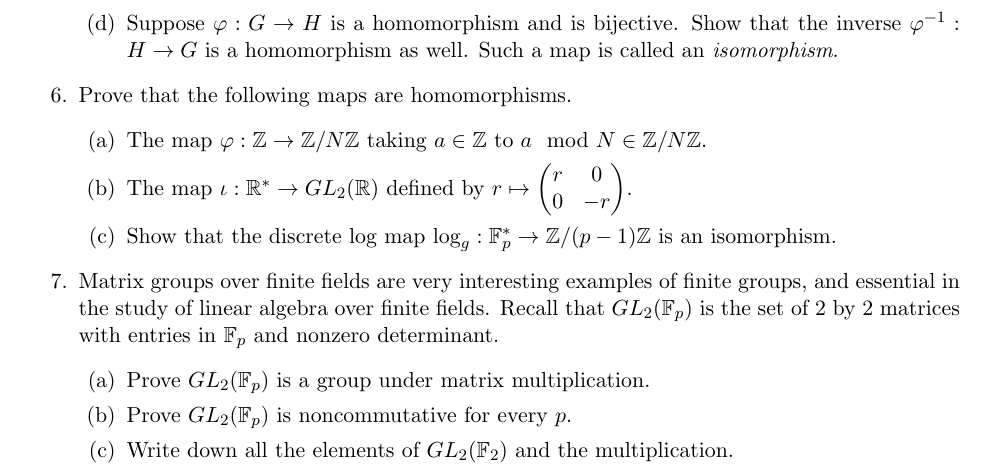
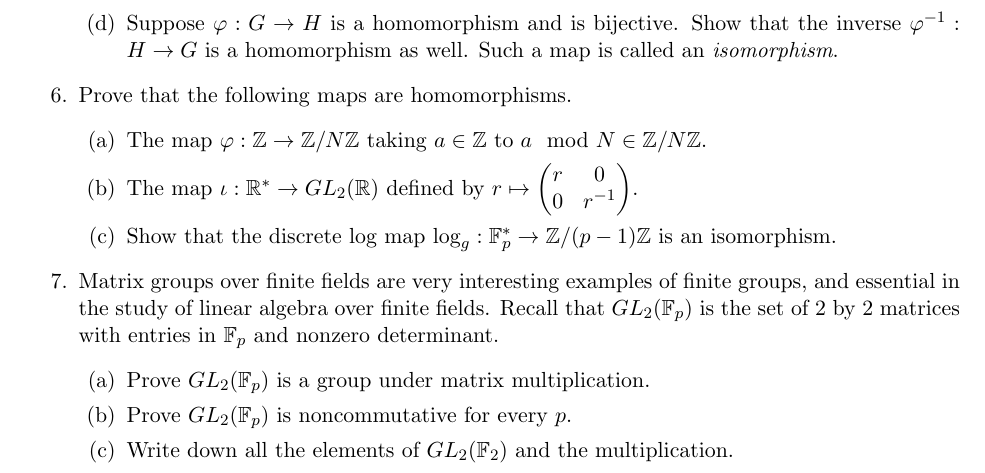
Before and after one commit to gdorfsmanhopkins/gdorfsmanhopkins.github.io, a LaTeX problem sheet (m116f20/HW4.tex): part of page 3 of 3, cut so that both start at the same text. Compiled offline with pdfLaTeX.

Commit message:
matrix homomorphism fixed

```diff
--- a/m116f20/HW4.tex
+++ b/m116f20/HW4.tex
@@ -186,7 +186,7 @@ Problem 2.10 in [HPS] gives an example of a cryptosystem where Alice and Bob nee
     The map $\varphi:\bZ\to\bZ/N\bZ$ taking $a\in\bZ$ to $a\mod N\in\bZ/N\bZ$.
     }
     \item{
-    The map $\iota:\bR^*\to GL_2(\bR)$ defined by $r\mapsto\begin{pmatrix}r&0\\0&-r\end{pmatrix}$.
+    The map $\iota:\bR^*\to GL_2(\bR)$ defined by $r\mapsto\begin{pmatrix}r&0\\0&r^{-1}\end{pmatrix}$.
     }
     \item{
     Show that the discrete log map $\log_g:\bF_p^*\to\bZ/(p-1)\bZ$ is an isomorphism.
```
Also changed, not shown: m116f20/HW4.pdf.
